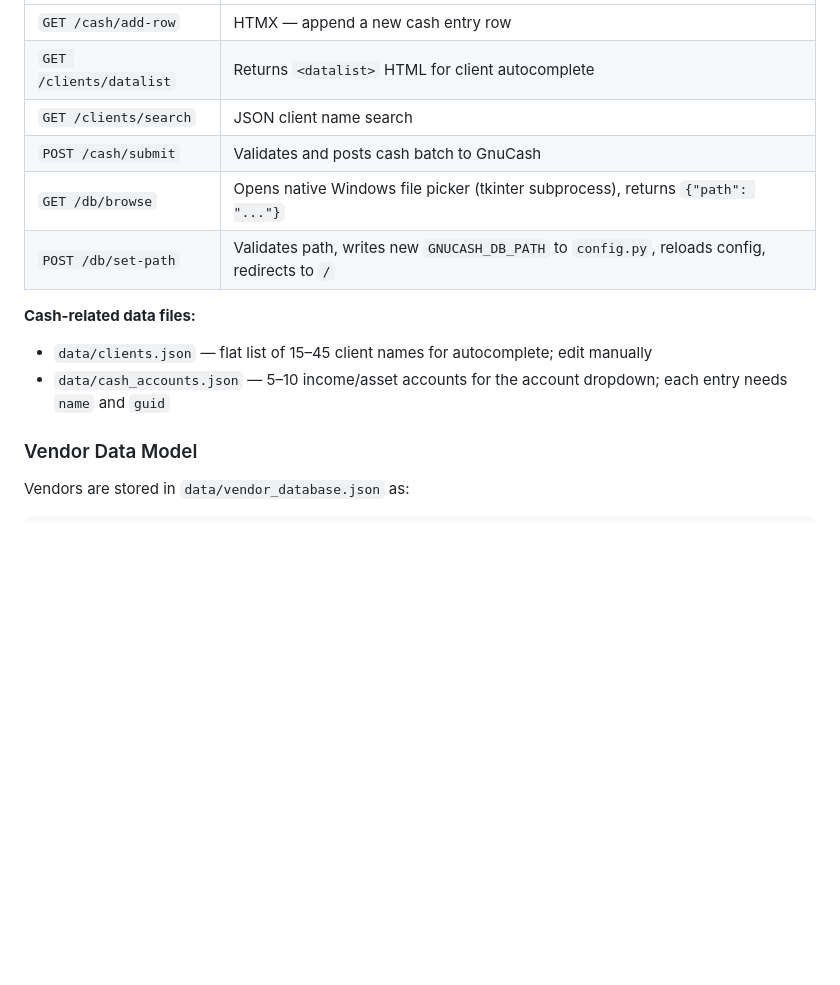
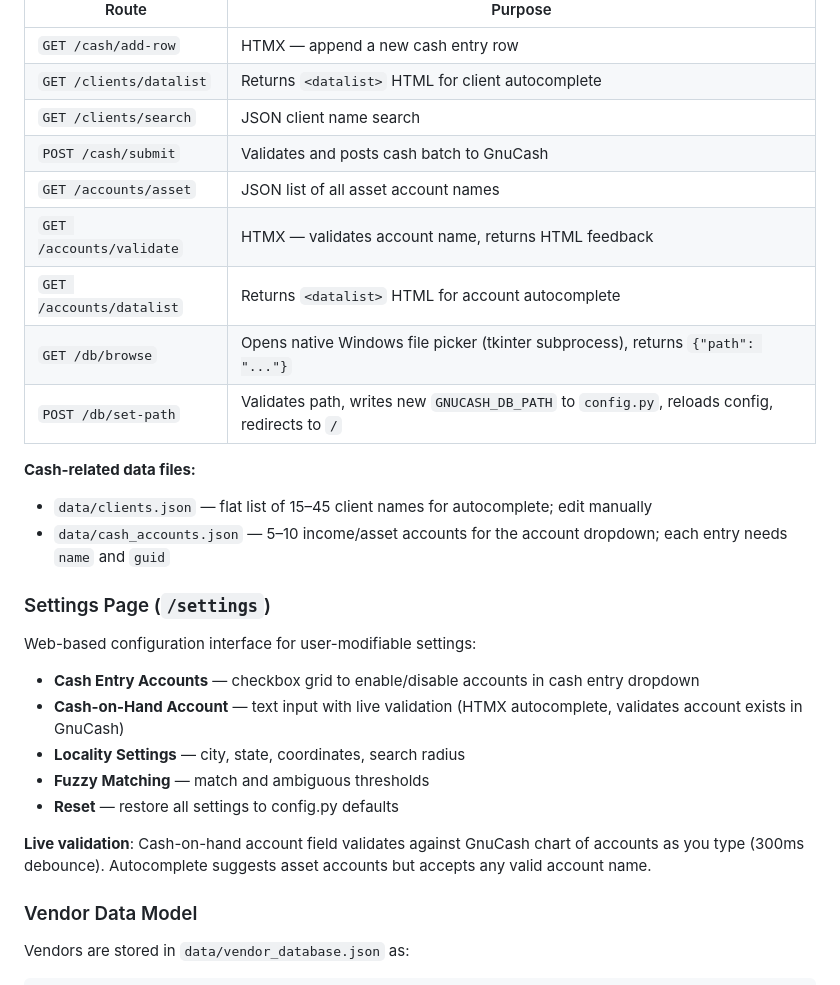
Before and after one commit to conradstorz/GnuCash_Bills_and_Income, a Markdown page: CLAUDE.md, the part around the change. Rendered like a GitHub page; blank space fills up the shorter version.

Commit message:
docs: Document account validation endpoints and settings page
- Add account validation routes to web routes table
- Document settings page with live validation feature
- Note autocomplete suggests assets but accepts any valid account

```diff
--- a/CLAUDE.md
+++ b/CLAUDE.md
@@ -143,12 +143,26 @@ The dashboard uses a split-screen layout: bills panel (left) and cash entry pane
 | `GET /clients/datalist` | Returns `<datalist>` HTML for client autocomplete |
 | `GET /clients/search` | JSON client name search |
 | `POST /cash/submit` | Validates and posts cash batch to GnuCash |
+| `GET /accounts/asset` | JSON list of all asset account names |
+| `GET /accounts/validate` | HTMX — validates account name, returns HTML feedback |
+| `GET /accounts/datalist` | Returns `<datalist>` HTML for account autocomplete |
 | `GET /db/browse` | Opens native Windows file picker (tkinter subprocess), returns `{"path": "..."}` |
 | `POST /db/set-path` | Validates path, writes new `GNUCASH_DB_PATH` to `config.py`, reloads config, redirects to `/` |
 
 **Cash-related data files:**
 - `data/clients.json` — flat list of 15–45 client names for autocomplete; edit manually
 - `data/cash_accounts.json` — 5–10 income/asset accounts for the account dropdown; each entry needs `name` and `guid`
+
+### Settings Page (`/settings`)
+
+Web-based configuration interface for user-modifiable settings:
+- **Cash Entry Accounts** — checkbox grid to enable/disable accounts in cash entry dropdown
+- **Cash-on-Hand Account** — text input with live validation (HTMX autocomplete, validates account exists in GnuCash)
+- **Locality Settings** — city, state, coordinates, search radius
+- **Fuzzy Matching** — match and ambiguous thresholds
+- **Reset** — restore all settings to config.py defaults
+
+**Live validation**: Cash-on-hand account field validates against GnuCash chart of accounts as you type (300ms debounce). Autocomplete suggests asset accounts but accepts any valid account name.
 
 ### Vendor Data Model
 
```
